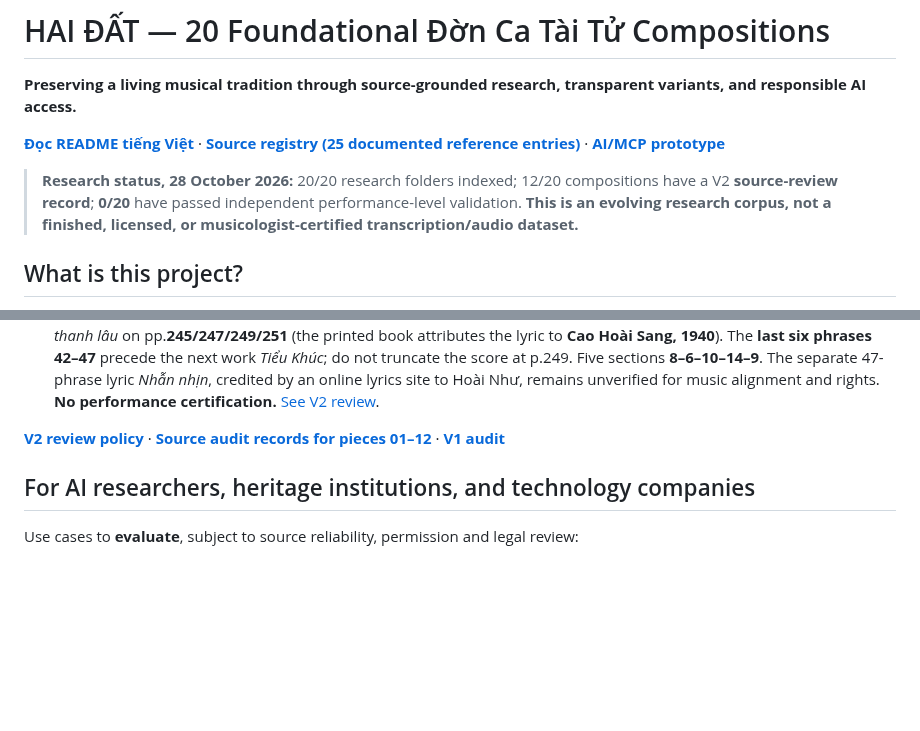
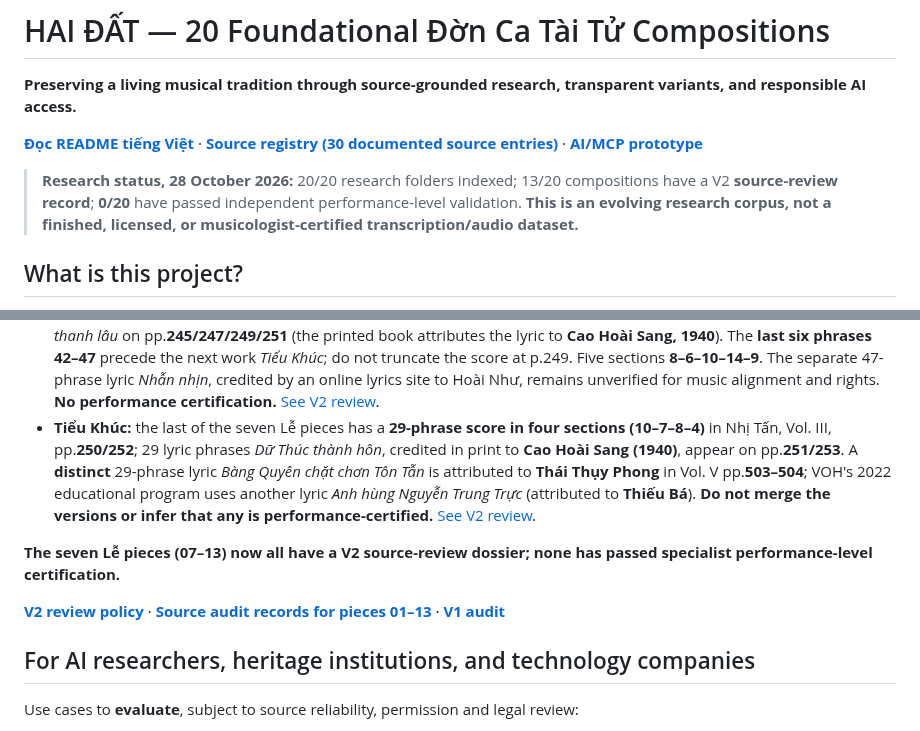
Before and after one commit to Form997/Vong-co, a Markdown page: README.en.md, 2 parts joined by grey strips. Drawn GitHub-style; blank space fills up the shorter version.

Commit message:
docs(en): add verified Tiểu Khúc 29-phrase dossier and update international project status

```diff
--- a/README.en.md
+++ b/README.en.md
@@ -2,9 +2,9 @@
 
 **Preserving a living musical tradition through source-grounded research, transparent variants, and responsible AI access.**
 
-[**Đọc README tiếng Việt**](README.md) · [**Source registry (25 documented reference entries)**](docs/nguon-tham-khao.md) · [**AI/MCP prototype**](https://github.com/Form997/Vong-co/tree/feature/mcp-readonly-v1/integrations/vong-co-mcp)
+[**Đọc README tiếng Việt**](README.md) · [**Source registry (30 documented source entries)**](docs/nguon-tham-khao.md) · [**AI/MCP prototype**](https://github.com/Form997/Vong-co/tree/feature/mcp-readonly-v1/integrations/vong-co-mcp)
 
-> **Research status, 28 October 2026:** 20/20 research folders indexed; 12/20 compositions have a V2 **source-review record**; **0/20** have passed independent performance-level validation. **This is an evolving research corpus, not a finished, licensed, or musicologist-certified transcription/audio dataset.**
+> **Research status, 28 October 2026:** 20/20 research folders indexed; 13/20 compositions have a V2 **source-review record**; **0/20** have passed independent performance-level validation. **This is an evolving research corpus, not a finished, licensed, or musicologist-certified transcription/audio dataset.**
 
 ## What is this project?
 
@@ -44,8 +44,11 @@ Two research issues already flagged in the V2 documents illustrate why version m
 - **Long Đăng:** a complete **40-phrase score** was found in Nhị Tấn, Vol. III (printed pp.238, 240 and **242**), with separately numbered lyrics *Kiều vãng Trọng hiên* (pp.239, 241, **243**; attributed in print to Cao Hoài Sang, 1940). **Phrases 39–40 are at the start of pages 242/243, before the following *Long Ngâm* section.** Vol. V pp.501–502 contains a **different 40-phrase lyric set**, *Bàng Quyên xuống núi*, attributed to Thái Thụy Phong. [See V2 review](https://github.com/Form997/Vong-co/blob/v2-development/ban-to/10-long-dang/v2-bien-ban-nghiem-thu.md).
 - **Long Ngâm:** the following section of Nhị Tấn, Vol. III contains a **33-phrase score** (pp.242/244) and **33 numbered phrases of lyrics** *Tống Trọng qui tang* (pp.243/245; credited in print to Cao Hoài Sang, 1940). The first pages also contain the final two phrases of Long Đăng, while Vạn Giá begins after phrase 33. Three sections **8–11–14**; opening pitch terminology differs between an academic discussion (**Xư**) and the printed first notation (**Líu**), and remains subject to specialist review. **No performance phrases have been validated.** [See V2 review](https://github.com/Form997/Vong-co/blob/v2-development/ban-to/11-long-ngam/v2-bien-ban-nghiem-thu.md).
 - **Vạn Giá:** Nhị Tấn, Vol. III has a **47-phrase score** on printed pp.**244/246/248/250**, and 47 indexed lyric phrases *Biệt mãi thanh lâu* on pp.**245/247/249/251** (the printed book attributes the lyric to **Cao Hoài Sang, 1940**). The **last six phrases 42–47** precede the next work *Tiểu Khúc*; do not truncate the score at p.249. Five sections **8–6–10–14–9**. The separate 47-phrase lyric *Nhẫn nhịn*, credited by an online lyrics site to Hoài Như, remains unverified for music alignment and rights. **No performance certification.** [See V2 review](https://github.com/Form997/Vong-co/blob/v2-development/ban-to/12-van-gia/v2-bien-ban-nghiem-thu.md).
+- **Tiểu Khúc:** the last of the seven Lễ pieces has a **29-phrase score in four sections (10–7–8–4)** in Nhị Tấn, Vol. III, pp.**250/252**; 29 lyric phrases *Dữ Thúc thành hôn*, credited in print to **Cao Hoài Sang (1940)**, appear on pp.**251/253**. A **distinct** 29-phrase lyric *Bàng Quyên chặt chơn Tôn Tẫn* is attributed to **Thái Thụy Phong** in Vol. V pp.**503–504**; VOH's 2022 educational program uses another lyric *Anh hùng Nguyễn Trung Trực* (attributed to **Thiếu Bá**). **Do not merge the versions or infer that any is performance-certified.** [See V2 review](https://github.com/Form997/Vong-co/blob/v2-development/ban-to/13-tieu-khuc/v2-bien-ban-nghiem-thu.md).
 
-[**V2 review policy**](https://github.com/Form997/Vong-co/blob/v2-development/docs/ke-hoach-v2.md) · [**Source audit records for pieces 01–12**](https://github.com/Form997/Vong-co/tree/v2-development/ban-to) · [**V1 audit**](docs/kiem-toan-v1-20-ban.md)
+**The seven Lễ pieces (07–13) now all have a V2 source-review dossier; none has passed specialist performance-level certification.**
+
+[**V2 review policy**](https://github.com/Form997/Vong-co/blob/v2-development/docs/ke-hoach-v2.md) · [**Source audit records for pieces 01–13**](https://github.com/Form997/Vong-co/tree/v2-development/ban-to) · [**V1 audit**](docs/kiem-toan-v1-20-ban.md)
 
 ## For AI researchers, heritage institutions, and technology companies
 
```
